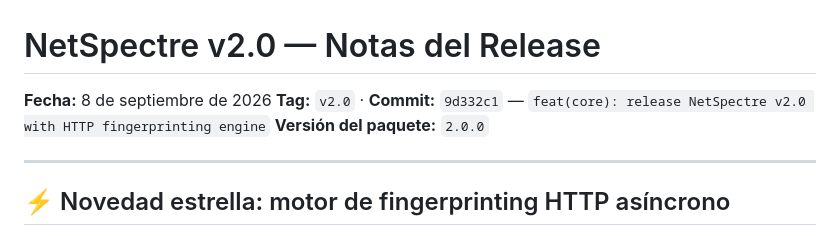
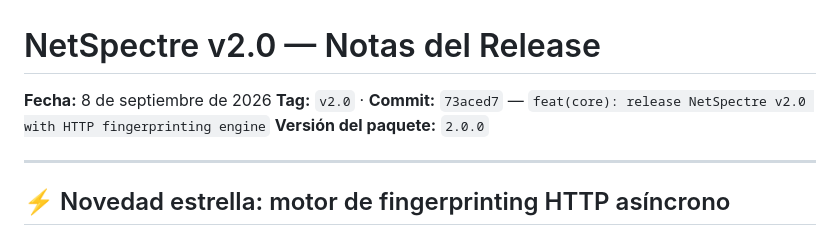
Before and after one commit to Diaz003/netspectre, a Markdown page: RELEASE_NOTES_v2.0.md, the part around the change. Rendered like a GitHub page.

Commit message:
docs(release): correct v2.0 commit hash in release notes after history rewrite

```diff
--- a/RELEASE_NOTES_v2.0.md
+++ b/RELEASE_NOTES_v2.0.md
@@ -1,7 +1,7 @@
 # NetSpectre v2.0 — Notas del Release
 
 **Fecha:** 8 de septiembre de 2026
-**Tag:** `v2.0` · **Commit:** `9d332c1` — `feat(core): release NetSpectre v2.0 with HTTP fingerprinting engine`
+**Tag:** `v2.0` · **Commit:** `73aced7` — `feat(core): release NetSpectre v2.0 with HTTP fingerprinting engine`
 **Versión del paquete:** `2.0.0`
 
 ---
```
